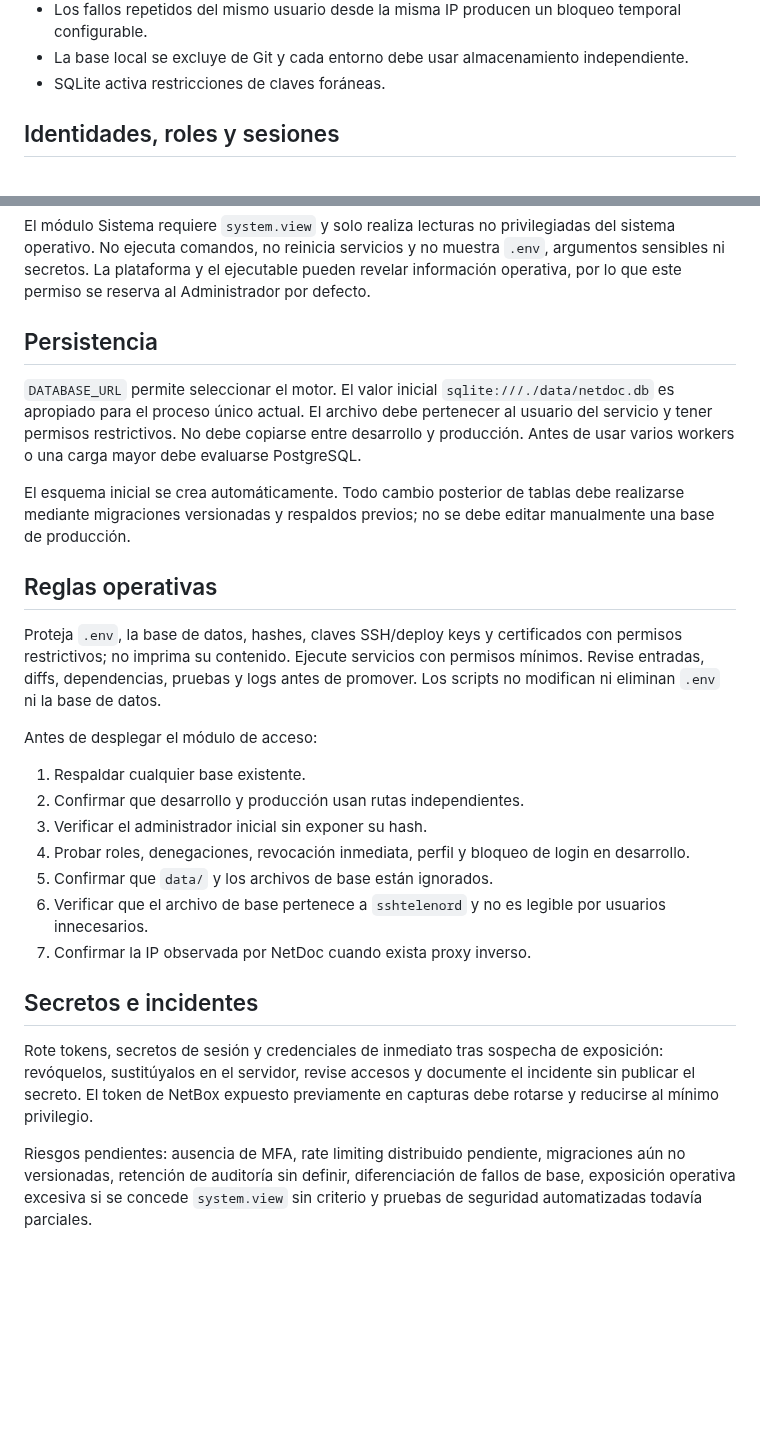
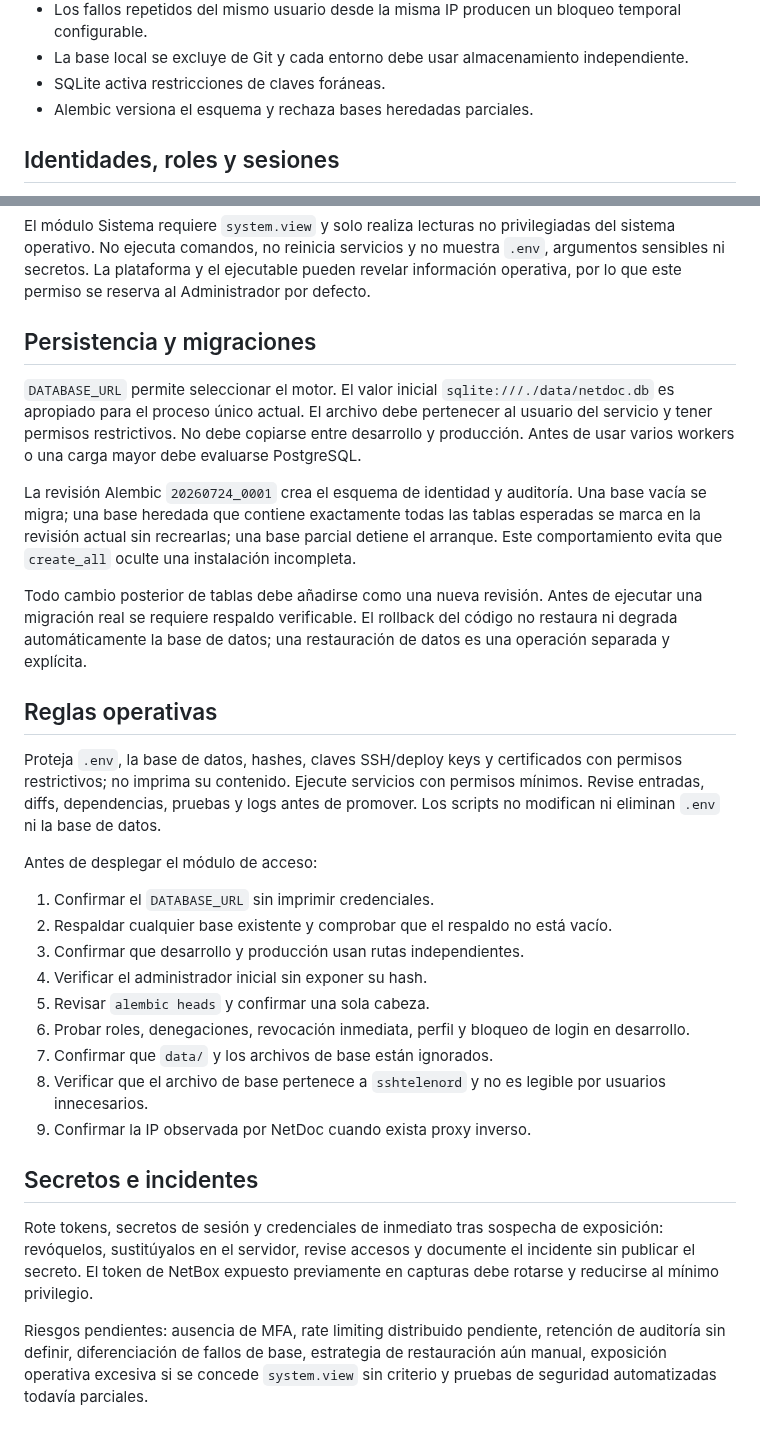
Before and after one commit to tito9903-byte/netdoc, a Markdown page: docs/SECURITY.md, 2 parts joined by grey strips. Drawn GitHub-style; blank space fills up the shorter version.

Commit message:
docs: document safe schema migration

```diff
--- a/docs/SECURITY.md
+++ b/docs/SECURITY.md
@@ -14,6 +14,7 @@
 - Los fallos repetidos del mismo usuario desde la misma IP producen un bloqueo temporal configurable.
 - La base local se excluye de Git y cada entorno debe usar almacenamiento independiente.
 - SQLite activa restricciones de claves foráneas.
+- Alembic versiona el esquema y rechaza bases heredadas parciales.
 
 ## Identidades, roles y sesiones
 
@@ -47,11 +48,13 @@ La búsqueda global utiliza únicamente solicitudes GET a NetBox y enlaces inter
 
 El módulo Sistema requiere `system.view` y solo realiza lecturas no privilegiadas del sistema operativo. No ejecuta comandos, no reinicia servicios y no muestra `.env`, argumentos sensibles ni secretos. La plataforma y el ejecutable pueden revelar información operativa, por lo que este permiso se reserva al Administrador por defecto.
 
-## Persistencia
+## Persistencia y migraciones
 
 `DATABASE_URL` permite seleccionar el motor. El valor inicial `sqlite:///./data/netdoc.db` es apropiado para el proceso único actual. El archivo debe pertenecer al usuario del servicio y tener permisos restrictivos. No debe copiarse entre desarrollo y producción. Antes de usar varios workers o una carga mayor debe evaluarse PostgreSQL.
 
-El esquema inicial se crea automáticamente. Todo cambio posterior de tablas debe realizarse mediante migraciones versionadas y respaldos previos; no se debe editar manualmente una base de producción.
+La revisión Alembic `20260724_0001` crea el esquema de identidad y auditoría. Una base vacía se migra; una base heredada que contiene exactamente todas las tablas esperadas se marca en la revisión actual sin recrearlas; una base parcial detiene el arranque. Este comportamiento evita que `create_all` oculte una instalación incompleta.
+
+Todo cambio posterior de tablas debe añadirse como una nueva revisión. Antes de ejecutar una migración real se requiere respaldo verificable. El rollback del código no restaura ni degrada automáticamente la base de datos; una restauración de datos es una operación separada y explícita.
 
 ## Reglas operativas
 
@@ -59,16 +62,18 @@ Proteja `.env`, la base de datos, hashes, claves SSH/deploy keys y certificados
 
 Antes de desplegar el módulo de acceso:
 
-1. Respaldar cualquier base existente.
-2. Confirmar que desarrollo y producción usan rutas independientes.
-3. Verificar el administrador inicial sin exponer su hash.
-4. Probar roles, denegaciones, revocación inmediata, perfil y bloqueo de login en desarrollo.
-5. Confirmar que `data/` y los archivos de base están ignorados.
-6. Verificar que el archivo de base pertenece a `sshtelenord` y no es legible por usuarios innecesarios.
-7. Confirmar la IP observada por NetDoc cuando exista proxy inverso.
+1. Confirmar el `DATABASE_URL` sin imprimir credenciales.
+2. Respaldar cualquier base existente y comprobar que el respaldo no está vacío.
+3. Confirmar que desarrollo y producción usan rutas independientes.
+4. Verificar el administrador inicial sin exponer su hash.
+5. Revisar `alembic heads` y confirmar una sola cabeza.
+6. Probar roles, denegaciones, revocación inmediata, perfil y bloqueo de login en desarrollo.
+7. Confirmar que `data/` y los archivos de base están ignorados.
+8. Verificar que el archivo de base pertenece a `sshtelenord` y no es legible por usuarios innecesarios.
+9. Confirmar la IP observada por NetDoc cuando exista proxy inverso.
 
 ## Secretos e incidentes
 
 Rote tokens, secretos de sesión y credenciales de inmediato tras sospecha de exposición: revóquelos, sustitúyalos en el servidor, revise accesos y documente el incidente sin publicar el secreto. El token de NetBox expuesto previamente en capturas debe rotarse y reducirse al mínimo privilegio.
 
-Riesgos pendientes: ausencia de MFA, rate limiting distribuido pendiente, migraciones aún no versionadas, retención de auditoría sin definir, diferenciación de fallos de base, exposición operativa excesiva si se concede `system.view` sin criterio y pruebas de seguridad automatizadas todavía parciales.
+Riesgos pendientes: ausencia de MFA, rate limiting distribuido pendiente, retención de auditoría sin definir, diferenciación de fallos de base, estrategia de restauración aún manual, exposición operativa excesiva si se concede `system.view` sin criterio y pruebas de seguridad automatizadas todavía parciales.
```
